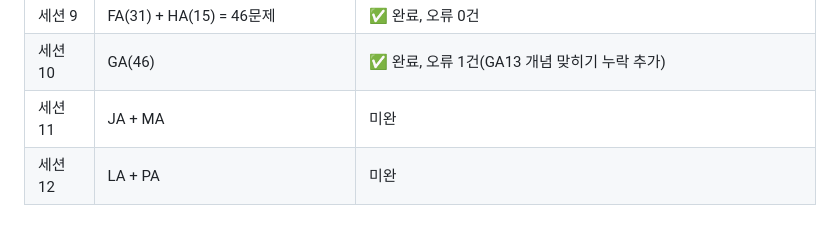
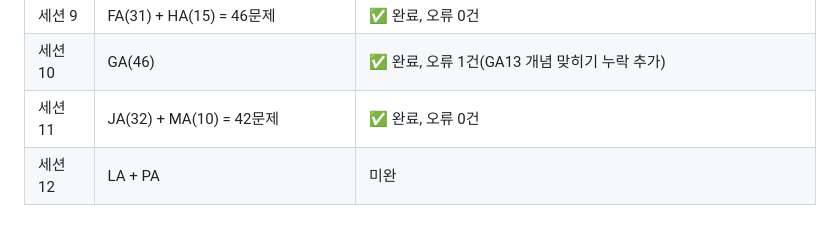
Before and after one commit to jdjpros/management-quiz, a Markdown page: .claude/HANDOVER.md, the part around the change. GitHub-like rendering.

Commit message:
docs: HANDOVER.md 세션11 완료 기록 (JA+MA 변경없음)
Co-Authored-By: Claude Sonnet 4.6 <noreply@anthropic.com>

```diff
--- a/.claude/HANDOVER.md
+++ b/.claude/HANDOVER.md
@@ -72,7 +72,7 @@ isOtype
 | 세션 8 | DA(54) | ✅ 완료, 오류 0건 |
 | 세션 9 | FA(31) + HA(15) = 46문제 | ✅ 완료, 오류 0건 |
 | 세션 10 | GA(46) | ✅ 완료, 오류 1건(GA13 개념 맞히기 누락 추가) |
-| 세션 11 | JA + MA | 미완 |
+| 세션 11 | JA(32) + MA(10) = 42문제 | ✅ 완료, 오류 0건 |
 | 세션 12 | LA + PA | 미완 |
 
 ## 알려진 미해결 사항
```
